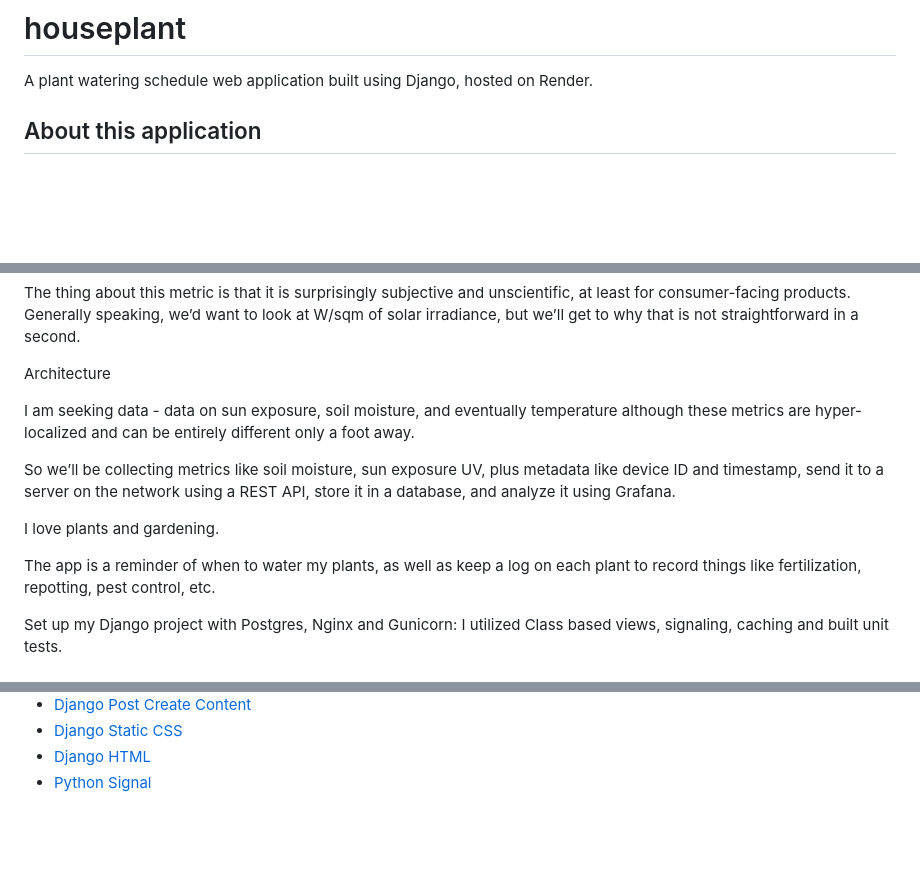
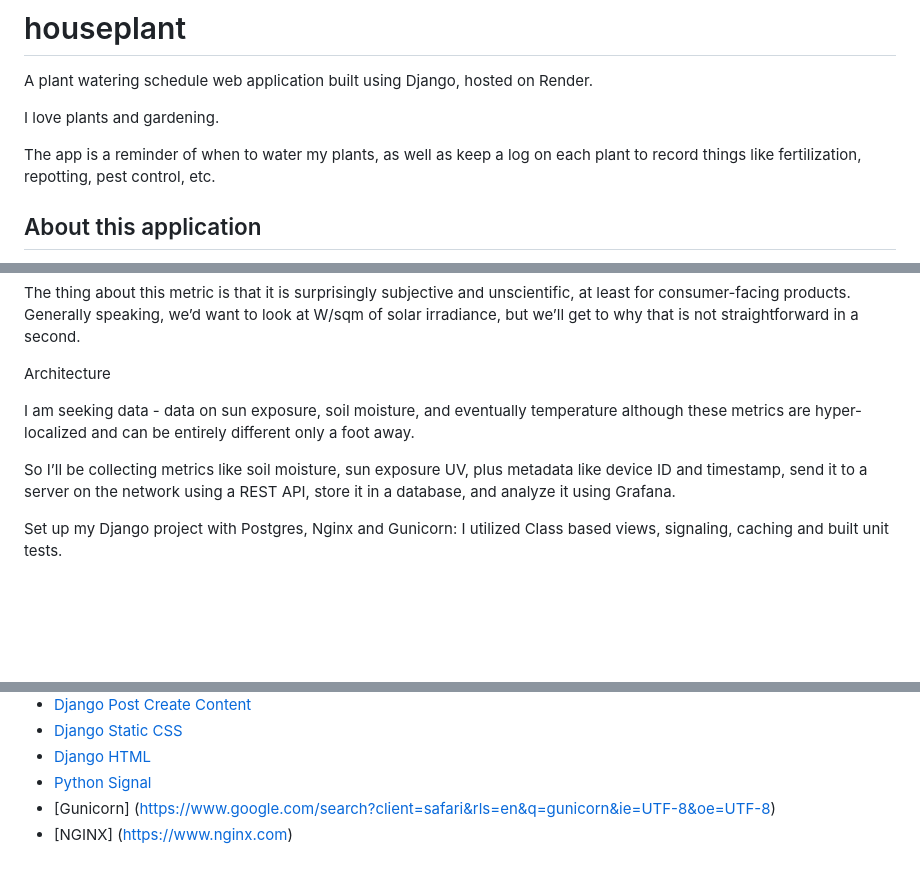
Before and after one commit to jtc21am/houseplant, a Markdown page: README.md, 3 parts joined by grey strips. GitHub-like rendering; blank space fills up the shorter version.

Commit message:
update Readme modified with apps

```diff
--- a/README.md
+++ b/README.md
@@ -1,6 +1,11 @@
 # houseplant
 
 A plant watering schedule web application built using Django, hosted on Render.
+
+I love plants and gardening.
+
+The app is a reminder of when to water my plants, as well as keep a log on each plant to record things like fertilization, repotting, pest control, etc.
+
 
 ## About this application
 I took the opportunity to my hands dirty (all puns intended) in the world of physical electronics and micro-controllers as well as take plant nurturing to the next level. This is a topic that is entirely new to me.
@@ -13,14 +18,7 @@ Architecture
 
 I am seeking data - data on sun exposure, soil moisture, and eventually temperature although these metrics are hyper-localized and can be entirely different only a foot away.
 
-So we’ll be collecting metrics like soil moisture, sun exposure UV, plus metadata like device ID and timestamp, send it to a server on the network using a REST API, store it in a database, and analyze it using Grafana.
-
-
-I love plants and gardening.
-
-The app is a reminder of when to water my plants, as well as keep a log on each plant to record things like fertilization, repotting, pest control, etc.
-
-
+So I’ll be collecting metrics like soil moisture, sun exposure UV, plus metadata like device ID and timestamp, send it to a server on the network using a REST API, store it in a database, and analyze it using Grafana.
 
 Set up my Django project with Postgres, Nginx and Gunicorn:  I utilized Class based views, signaling, caching and built unit tests.
 
@@ -145,3 +143,5 @@ Run the following command:
 - [Django Static CSS](https://learndjango.com/tutorials/django-static-files)
 - [Django HTML](https://docs.djangoproject.com/en/4.0/topics/templates/)
 - [Python Signal](https://docs.python.org/3/library/signal.html)
+- [Gunicorn] (https://www.google.com/search?client=safari&rls=en&q=gunicorn&ie=UTF-8&oe=UTF-8)
+- [NGINX] (https://www.nginx.com)
```
